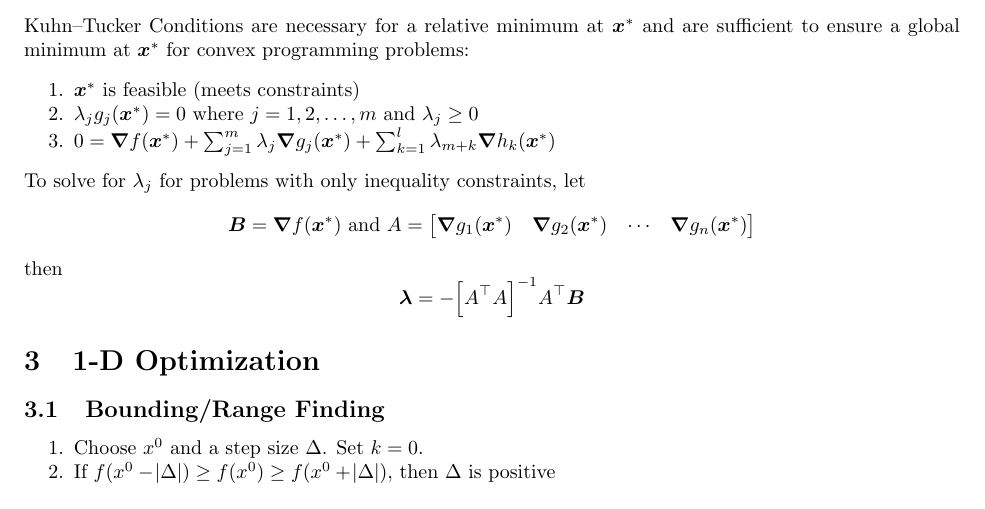
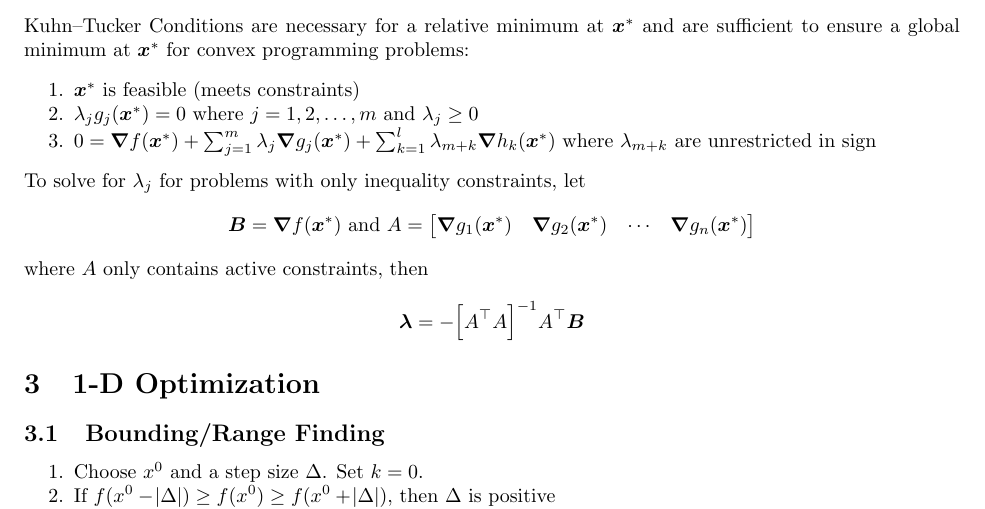
Before and after one commit to jturner314/engineering-equations, a LaTeX document (optimization.tex): part of page 2 of 5, cut so that both start at the same text. Compiled offline with pdfLaTeX.

Commit message:
optimize: Add clarifications for KKT

```diff
--- a/optimization.tex
+++ b/optimization.tex
@@ -52,13 +52,14 @@ ensure a global minimum at \(\vec{x}^*\) for convex programming problems:
   \item \(\lambda_j g_j(\vec{x}^*) = 0\) where \(j = 1, 2, \dots, m\) and \(\lambda_j \ge 0\)
   \item \(0 = \del f(\vec{x}^*) + \sum_{j=1}^m{\lambda_j \del g_j(\vec{x}^*)} +
     \sum_{k=1}^l{\lambda_{m+k} \del h_k(\vec{x}^*)}\)
+    where \(\lambda_{m+k}\) are unrestricted in sign
 \end{enumerate*}
 To solve for \(\lambda_j\) for problems with only inequality constraints, let
 \[\vec{B} = \del f(\vec{x}^*) \textrm{ and } A =
 \begin{bmatrix}
   \del g_1(\vec{x}^*) & \del g_2(\vec{x}^*) & \cdots & \del g_n(\vec{x}^*)
 \end{bmatrix}\]
-then
+where \(A\) only contains active constraints, then
 \[\vec{\lambda} = -{\left[A^\top A\right]}^{-1} A^\top \vec{B}\]
 
 \section{1-D Optimization}\label{sec:1-d-optimization}
```
